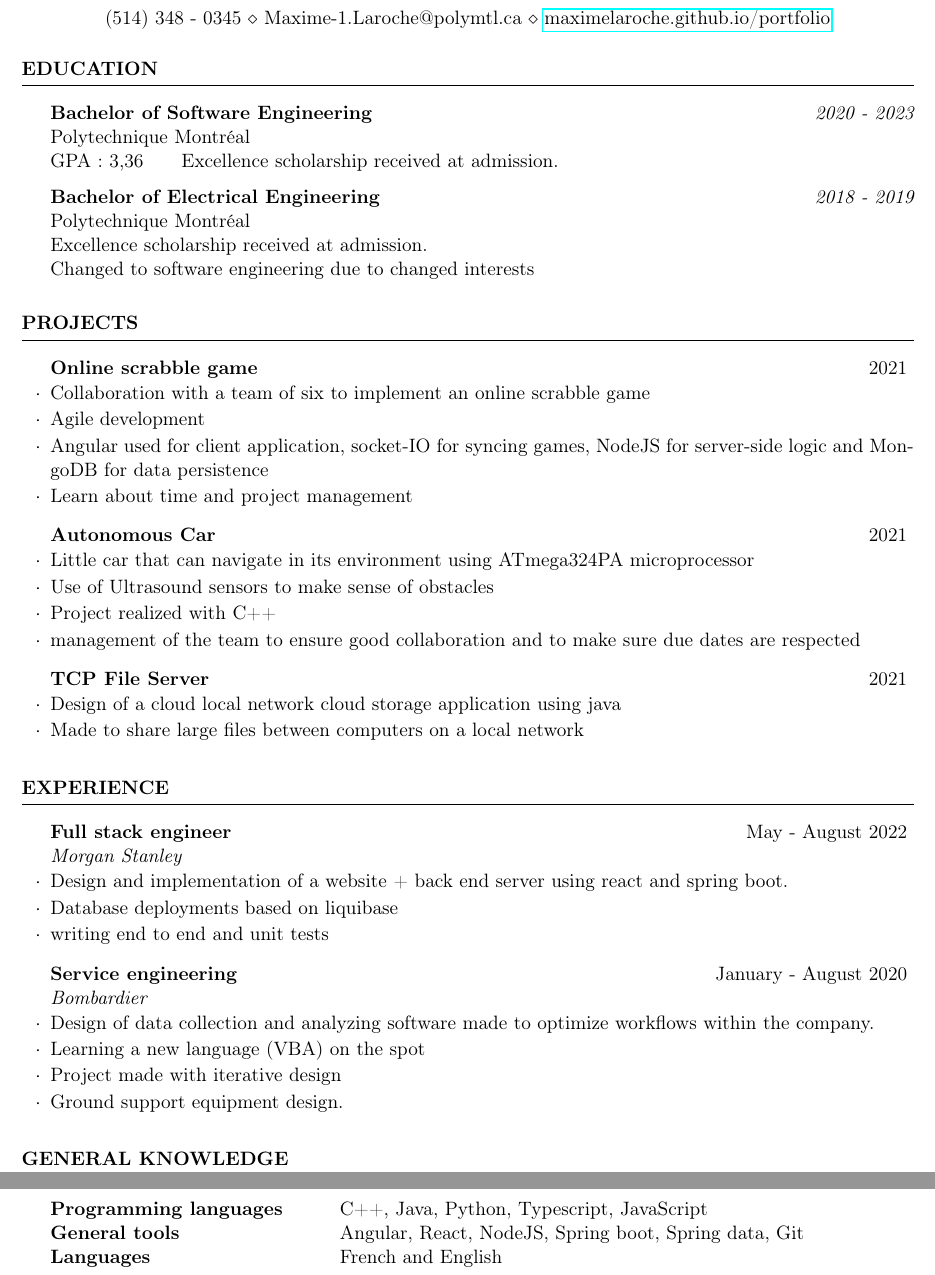
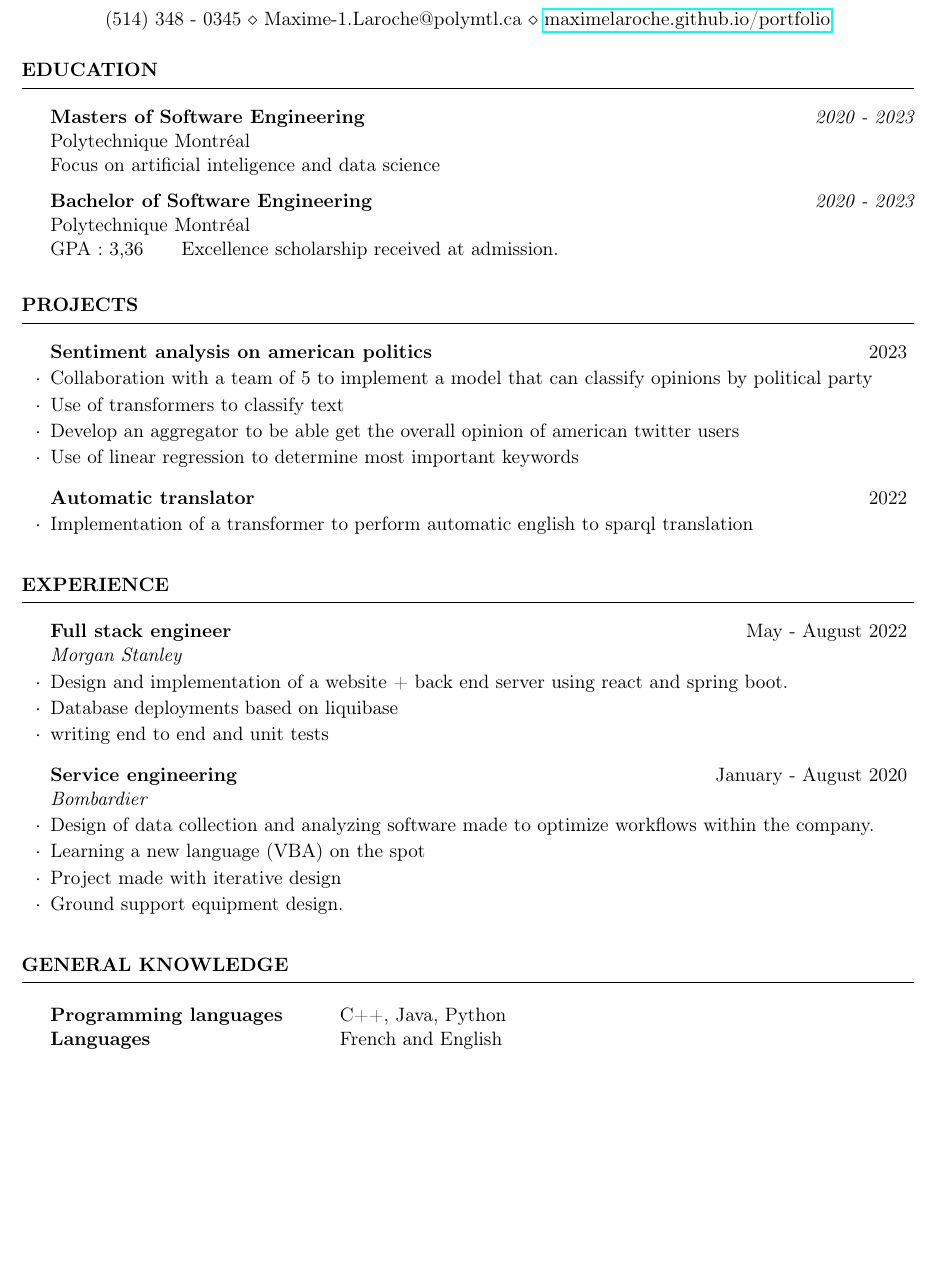
Before and after one commit to MaximeLaroche/Recherche-Stage, a LaTeX CV (CV.tex): two parts of pages 1 and 2 of 2 before the commit and part of the page after it, the two joined at a grey line, cut so that both start at the same text, the shorter picture padded with empty space. Compiled offline with pdfLaTeX.

Commit message:
Made an AI profile

```diff
--- a/CV.tex
+++ b/CV.tex
@@ -20,14 +18,14 @@
 
 	\begin{rSection}{Education}
 
+		{\bf Masters of Software Engineering} \hfill {\em 2020 - 2023}
+		\\ Polytechnique Montréal
+		\\ Focus on artificial inteligence and data science
+
 		{\bf Bachelor of Software Engineering} \hfill {\em 2020 - 2023}
 		\\ Polytechnique Montréal
 		\\GPA: 3,36 \hspace{0.5cm}  Excellence scholarship received at admission.
 
-		{\bf Bachelor of Electrical Engineering} \hfill {\em 2018 - 2019}
-		\\ Polytechnique Montréal
-		\\ Excellence scholarship received at admission.
-		\\ Changed to software engineering due to changed interests
 
 	\end{rSection}
 
@@ -35,39 +33,16 @@
 	%    Projects And Seminars
 	%-----------------------------------------------------------------------------------------------
 	\begin{rSection}{Projects}
-		\begin{rSubsection}{Online scrabble game}{2021}{}{}
-			\item Collaboration with a team of six to implement an online scrabble game
-			\item Agile development
-			\item Angular used for client application, socket-IO for syncing games, NodeJS for server-side logic and MongoDB for data persistence
-			\item Learn about time and project management
+		\begin{rSubsection}{Sentiment analysis on american politics}{2023}{}{}
+			\item Collaboration with a team of 5 to implement a model that can classify opinions by political party
+			\item Use of transformers to classify text
+			\item Develop an aggregator to be able get the overall opinion of american twitter users
+			\item Use of linear regression to determine most important keywords
 			%\item \url{http://maximelaroche.gitlab.io/log2990-201/#/home}
 		 \end{rSubsection}
-		\begin{rSubsection}{Autonomous Car}{2021}{}{}
-			\item Little car that can navigate in its environment using ATmega324PA microprocessor
-			\item Use of Ultrasound sensors to make sense of obstacles
-			\item Project realized with C++
-			\item management of the team to ensure good collaboration and to make sure due dates are respected
+		\begin{rSubsection}{Automatic translator}{2022}{}{}
+			\item Implementation of a transformer to perform automatic english to sparql translation
 		 \end{rSubsection}
-
-		 \begin{rSubsection}{TCP File Server}{2021}{}{}
-			\item Design of a cloud local network cloud storage application using java
-			\item Made to share large files between computers on a local network
-		\end{rSubsection}
-
-		% \begin{rSubsection}{Media control system }{Fall 2019}{}{}
-		% 	\item   Carry multiple audio signals, as well as state switches using a single wire to carry data.
-		% 	\item   AM modulation used.
-		% 	\item   Design of filters, amplification circuits, modulators.
-		% \end{rSubsection}
-		% \begin{rSubsection}{AM radio}{Winter 2019}{}{}
-		% 	\item   Design in collaboration with another student of an antenna and a variable capacitor to capture frequencies from 540 - 1600 kHz.
-		% 	\item   Good sound quality.
-		% \end{rSubsection}
-		% \begin{rSubsection}{Roulette game}{Automne 2018}{}{}
-		% 	\item  Collaborative design with a team of five people to realize an electronic roulette game.
-		% 	\item  Cost analysis.
-		% 	\item  Practicability studies to compare multiple. designs
-		% \end{rSubsection}
 
 	\end{rSection}
 
@@ -115,18 +74,10 @@
 	\begin{rSection}{General knowledge}
 
 		\begin{tabular}{ @{} >{\bfseries}l @{\hspace{6ex}} l }
-			Programming languages \              & C++, Java, Python, Typescript, JavaScript \\
-			%Conception de machines à états   & Psoc Programmer\\
-			General tools                 & Angular, React, NodeJS, Spring boot, Spring data, Git \\
+			Programming languages \              & C++, Java, Python\\
 			Languages & French and English
 		\end{tabular}
 
 	\end{rSection}
 
-
-%	\begin{rSection}{Personnalité}
-%		\item Curieux
-%		\item Habileté de communication et de travail en groupe
-%		\item Aime le sport: tennis, hockey, baseball
-%	\end{rSection}
 \end{document}
```
Also changed, not shown: CV.pdf, CV.tex (18 more changed lines), 1 other file.
